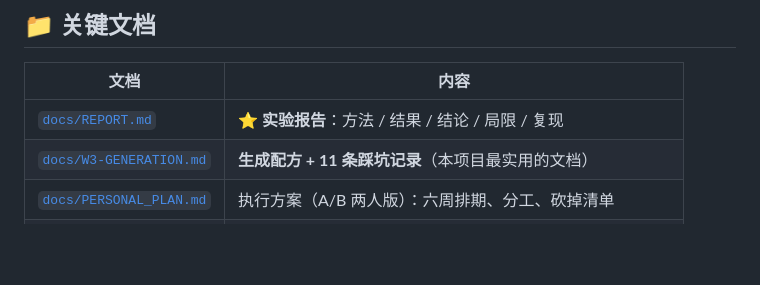
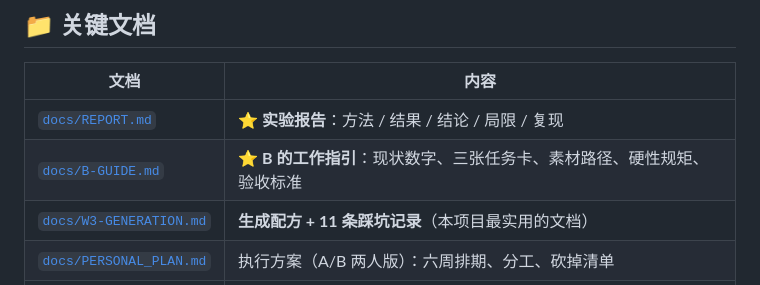
Before and after one commit to DrGlitch666/AIGC-in-Face-Recognition-Dataset-Augmentation, a Markdown page: README.md, the part around the change. GitHub-like rendering; blank space fills up the shorter version.

Commit message:
docs: B's working guide - what to build, the frozen numbers, and the three hard rules

```diff
--- a/README.md
+++ b/README.md
@@ -46,6 +46,7 @@
 | 文档 | 内容 |
 |---|---|
 | [`docs/REPORT.md`](docs/REPORT.md) | ⭐ **实验报告**：方法 / 结果 / 结论 / 局限 / 复现 |
+| [`docs/B-GUIDE.md`](docs/B-GUIDE.md) | ⭐ **B 的工作指引**：现状数字、三张任务卡、素材路径、硬性规矩、验收标准 |
 | [`docs/W3-GENERATION.md`](docs/W3-GENERATION.md) | **生成配方 + 11 条踩坑记录**（本项目最实用的文档） |
 | [`docs/PERSONAL_PLAN.md`](docs/PERSONAL_PLAN.md) | 执行方案（A/B 两人版）：六周排期、分工、砍掉清单 |
 | [`docs/FRAMEWORK.md`](docs/FRAMEWORK.md) | 项目框架：架构、数据契约、硬件档位与配置分层、实验设计 |
```
Also changed, not shown: docs/B-GUIDE.md (added, +197 -0 lines).
